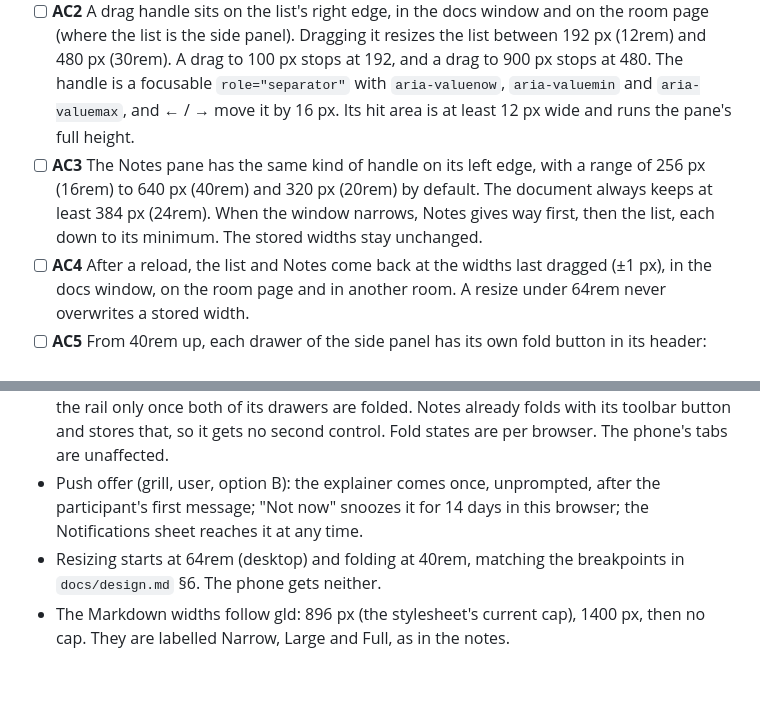
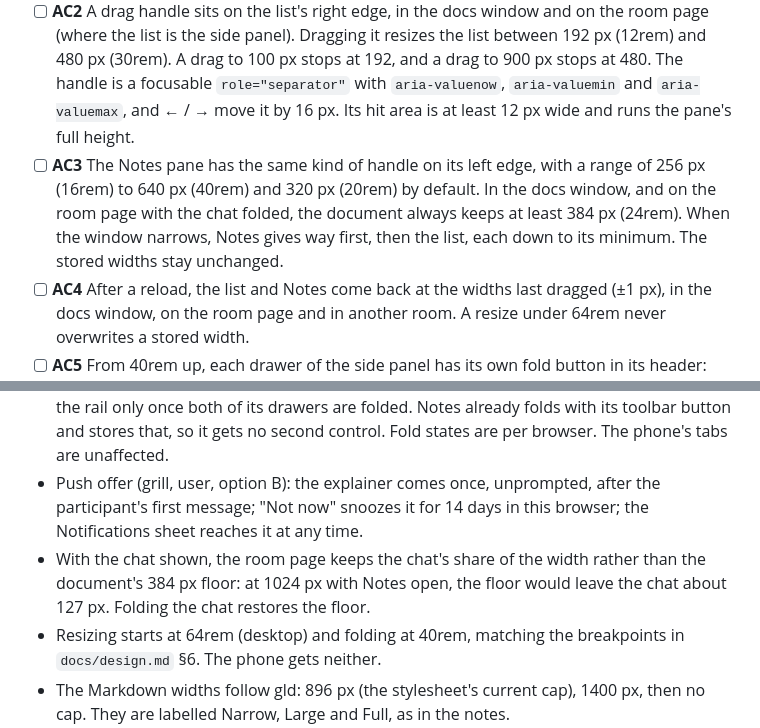
Before and after one commit to babs/grill-room, a Markdown page: specs/008-docs-window.md, 2 parts joined by grey strips. Drawn GitHub-style; blank space fills up the shorter version.

Commit message:
docs(spec): keep the chat's share beside Notes on the room page

```diff
--- a/specs/008-docs-window.md
+++ b/specs/008-docs-window.md
@@ -45,7 +45,7 @@ Widths are measured with Playwright bounding boxes. "Desktop" is a 1440 × 900 v
 ### Panes (desktop)
 - [ ] **AC1** With no document open in the docs window, the documents list is 256 px wide (16rem, ±1). The rest of the page shows an empty state, "Pick a document to read it here.", not a stretched list. Opening and closing a document leaves the list's width unchanged.
 - [ ] **AC2** A drag handle sits on the list's right edge, in the docs window and on the room page (where the list is the side panel). Dragging it resizes the list between 192 px (12rem) and 480 px (30rem). A drag to 100 px stops at 192, and a drag to 900 px stops at 480. The handle is a focusable `role="separator"` with `aria-valuenow`, `aria-valuemin` and `aria-valuemax`, and ← / → move it by 16 px. Its hit area is at least 12 px wide and runs the pane's full height.
-- [ ] **AC3** The Notes pane has the same kind of handle on its left edge, with a range of 256 px (16rem) to 640 px (40rem) and 320 px (20rem) by default. The document always keeps at least 384 px (24rem). When the window narrows, Notes gives way first, then the list, each down to its minimum. The stored widths stay unchanged.
+- [ ] **AC3** The Notes pane has the same kind of handle on its left edge, with a range of 256 px (16rem) to 640 px (40rem) and 320 px (20rem) by default. In the docs window, and on the room page with the chat folded, the document always keeps at least 384 px (24rem). When the window narrows, Notes gives way first, then the list, each down to its minimum. The stored widths stay unchanged.
 - [ ] **AC4** After a reload, the list and Notes come back at the widths last dragged (±1 px), in the docs window, on the room page and in another room. A resize under 64rem never overwrites a stored width.
 - [ ] **AC5** From 40rem up, each drawer of the side panel has its own fold button in its header: Documents ("Hide documents", `«`) and, on the room page, People ("Hide people", `«`). They fold independently. A folded drawer keeps only its header, its button now "Show documents" (📄) or "Show people" (👥), and the other drawer takes the height. Once every drawer shown is folded, the side panel narrows to a 56 px rail holding those buttons: in the docs window that is Documents alone. In the docs window, folding the list grows the document's bounding box by the list's width minus 56 (±1); on the room page the viewer and the chat share that width. A show button brings the drawer back, the panel at its stored width. The Notes pane folds with its Notes button, which already remembers its state (005-AC37). Each fold state survives a reload.
 
@@ -114,6 +114,7 @@ None. All new state is client-side `localStorage`: the list width, the Notes wid
 - Pane widths are shared by every room and by both surfaces, not stored per room. The same reader wants the same layout everywhere.
 - Folding (grill, user): in the docs window the documents list folds to a rail. On the room page each drawer folds on its own (Documents, People and Notes), and the side panel becomes the rail only once both of its drawers are folded. Notes already folds with its toolbar button and stores that, so it gets no second control. Fold states are per browser. The phone's tabs are unaffected.
 - Push offer (grill, user, option B): the explainer comes once, unprompted, after the participant's first message; "Not now" snoozes it for 14 days in this browser; the Notifications sheet reaches it at any time.
+- With the chat shown, the room page keeps the chat's share of the width rather than the document's 384 px floor: at 1024 px with Notes open, the floor would leave the chat about 127 px. Folding the chat restores the floor.
 - Resizing starts at 64rem (desktop) and folding at 40rem, matching the breakpoints in `docs/design.md` §6. The phone gets neither.
 - The Markdown widths follow gld: 896 px (the stylesheet's current cap), 1400 px, then no cap. They are labelled Narrow, Large and Full, as in the notes.
 - "Open in a new window" also moves into `⋯`, which frees space on a phone. The notes named only download, rename and delete.
```
